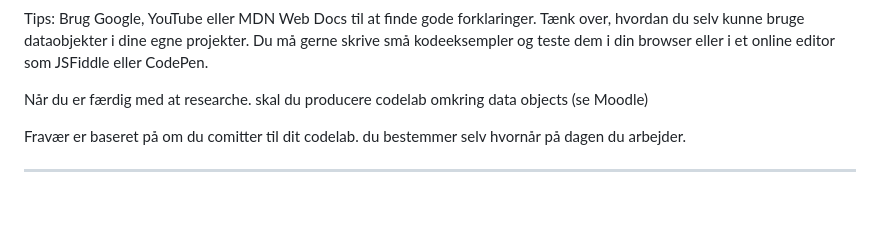
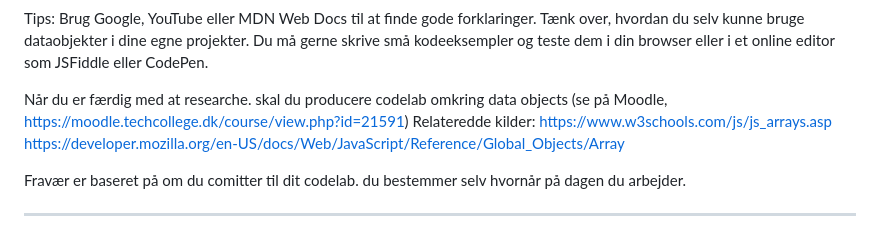
Before and after one commit to male9-techcollege/javascript-data-objects-codelab, a Markdown page: README.md, the part around the change. GitHub-like rendering; blank space fills up the shorter version.

Commit message:
Update README.md
Research notes

```diff
--- a/README.md
+++ b/README.md
@@ -26,8 +26,10 @@ Brug Google, YouTube eller MDN Web Docs til at finde gode forklaringer.
 Tænk over, hvordan du selv kunne bruge dataobjekter i dine egne projekter.
 Du må gerne skrive små kodeeksempler og teste dem i din browser eller i et online editor som JSFiddle eller CodePen.
 
-
-Når du er færdig med at researche. skal du producere codelab omkring data objects (se Moodle)
+Når du er færdig med at researche. skal du producere codelab omkring data objects (se på Moodle, https://moodle.techcollege.dk/course/view.php?id=21591)
+Relateredde kilder:
+https://www.w3schools.com/js/js_arrays.asp
+https://developer.mozilla.org/en-US/docs/Web/JavaScript/Reference/Global_Objects/Array
 
 Fravær er baseret på om du comitter til dit codelab. du bestemmer selv hvornår på dagen du arbejder.
 
```
